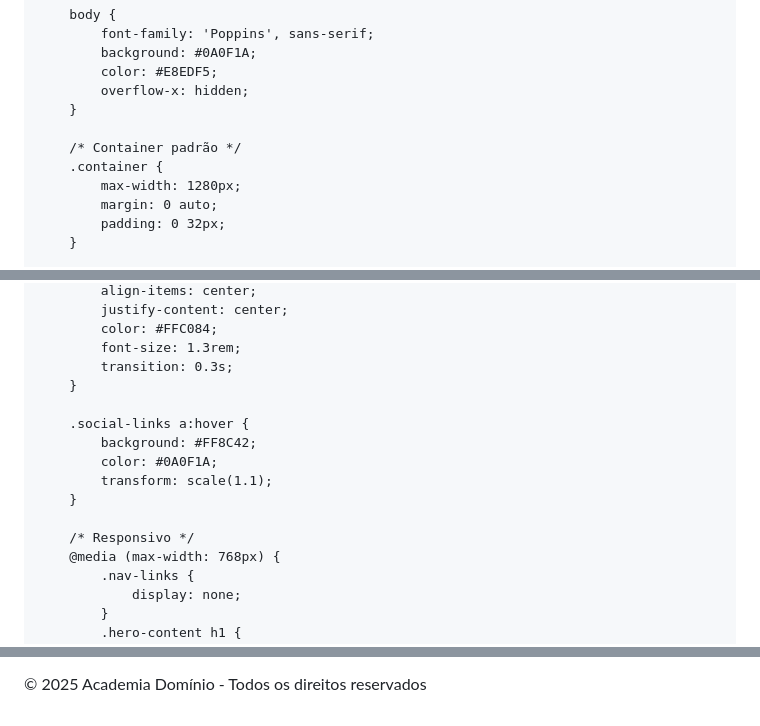
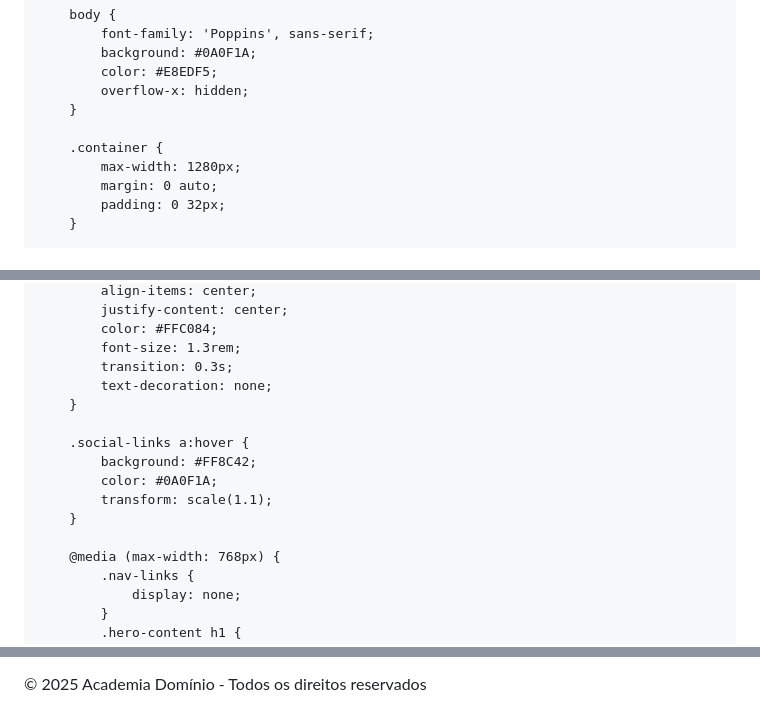
Before and after one commit to victorcesardossantos337-sudo/dominio, a Markdown page: README.md, 3 parts joined by grey strips. Drawn GitHub-style.

```diff
--- a/README.md
+++ b/README.md
@@ -22,7 +22,6 @@
             overflow-x: hidden;
         }
 
-        /* Container padrão */
         .container {
             max-width: 1280px;
             margin: 0 auto;
@@ -335,6 +330,7 @@
             color: #FFC084;
             font-size: 1.3rem;
             transition: 0.3s;
+            text-decoration: none;
         }
 
         .social-links a:hover {
@@ -343,7 +339,6 @@
             transform: scale(1.1);
         }
 
-        /* Responsivo */
         @media (max-width: 768px) {
             .nav-links {
                 display: none;
@@ -565,7 +520,7 @@
 </footer>
 
 <script>
-    // Smooth scroll
+    // Smooth scroll para links internos
     document.querySelectorAll('a[href^="#"]').forEach(anchor => {
         anchor.addEventListener('click', function(e) {
             const target = document.querySelector(this.getAttribute('href'));
```
Also changed, not shown: other parts of README.md (+4 -48 lines).
